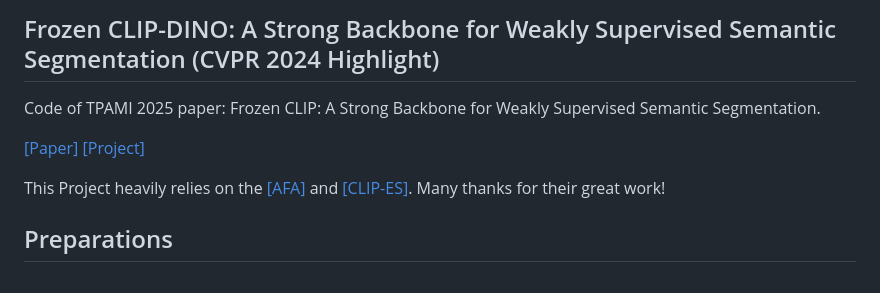
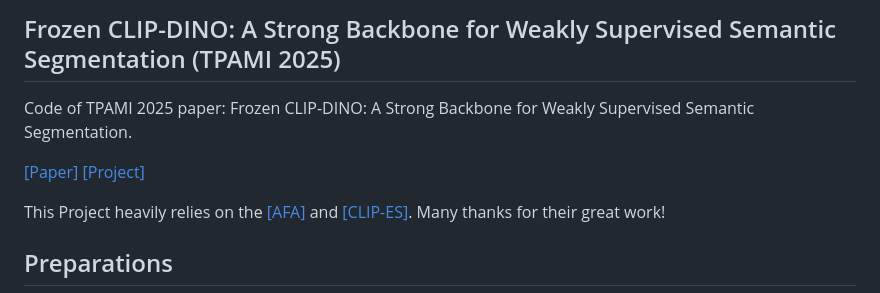
Before and after one commit to zbf1991/WeCLIP, a Markdown page: WeCLIP+/README.md, the part around the change printed below. Drawn GitHub-style.

```diff
--- a/WeCLIP+/README.md
+++ b/WeCLIP+/README.md
@@ -1,4 +1,4 @@
-## Frozen CLIP-DINO: A Strong Backbone for Weakly Supervised Semantic Segmentation (CVPR 2024 Highlight)
+## Frozen CLIP-DINO: A Strong Backbone for Weakly Supervised Semantic Segmentation (TPAMI 2025)
 
-Code of TPAMI 2025 paper: Frozen CLIP: A Strong Backbone for Weakly Supervised Semantic Segmentation.
+Code of TPAMI 2025 paper: Frozen CLIP-DINO: A Strong Backbone for Weakly Supervised Semantic Segmentation.
 
```
Also changed, not shown: other parts of WeCLIP+/README.md (+1 -1 lines).
